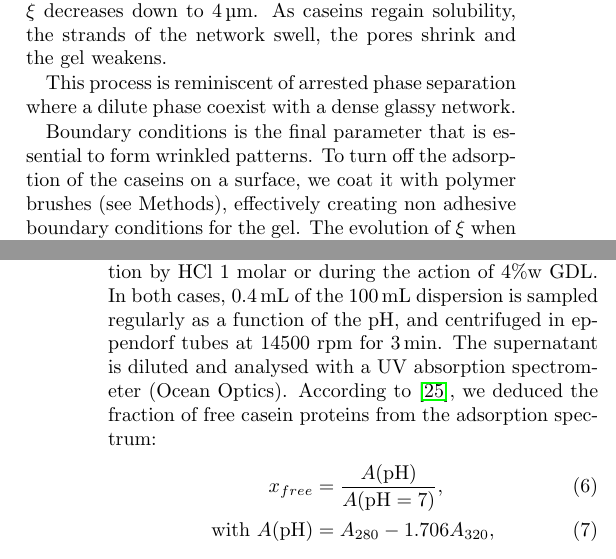
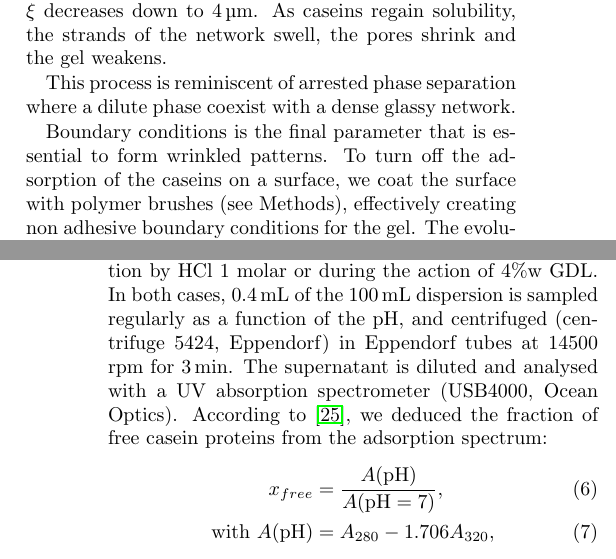
Before and after one commit to MathieuLeocmach/Yaourt, a LaTeX paper (fig_plis/article_plis.tex): two parts of the columns of pages 2 and 8 of 12, joined at a grey line, cut so that both start at the same text. Compiled offline with pdfLaTeX.

Commit message:
typo Thomas

```diff
--- a/fig_plis/article_plis.tex
+++ b/fig_plis/article_plis.tex
@@ -85,7 +85,7 @@ This process is reminiscent of arrested phase separation where a dilute phase co
 
 %XXXCe paragraphe fait-il sens ici ?XXX As seen on the confocal measurements, the gel is porous and is permeable to the solvent.  This property is determinant as it allow the gel to absorb and expel the solvent and therefore change its volume when sticky boundary are turned off. To quantify this effect, we make the casein gel inside a capillary and dip vertically the capillary in an aqueous buffer~\cite{VanDijk1986}. In the Supplementary Figure~\ref{fig:permeability}, we observe that the aqueous buffer goes through the gel and rises in the tube due to capillary forces. Exploitation of this experiment give the permeability of the gel: \SI{67000}{\square\nano\metre}.
 
-Boundary conditions is the final parameter that is essential to form wrinkled patterns. To turn off the adsorption of the caseins on a surface, we coat it with polymer brushes (see Methods), effectively creating non adhesive boundary conditions for the gel. The evolution of $\xi$ when sticky boundaries are on reflects the inner constrains of the gel: $\xi$ increases, the stands of the network become thinner and the gel wants to retract; then $\xi$ decreases, the stands of the network swell and the gel wants to expend. When the casein adhesion to the upper boundary is turned off, the gel still not wrinkles because it remains attached to the bottom wall, but it detaches from the top wall. In this situation we can monitor $\xi$, Figure~\ref{fig:acidification}d. $\xi$ remains mostly constant but the volume occupied by the gel varies, as will be reported below.
+Boundary conditions is the final parameter that is essential to form wrinkled patterns. To turn off the adsorption of the caseins on a surface, we coat the surface with polymer brushes (see Methods), effectively creating non adhesive boundary conditions for the gel. The evolution of $\xi$ when sticky boundaries are on reflects the inner constrains of the gel: $\xi$ increases, the stands of the network become thinner and the gel wants to retract; then $\xi$ decreases, the stands of the network swell and the gel wants to expend. When the casein adhesion to the upper boundary is turned off, the gel still not wrinkles because it remains attached to the bottom wall, but it detaches from the top wall. In this situation we can monitor $\xi$, Figure~\ref{fig:acidification}d. $\xi$ remains mostly constant but the volume occupied by the gel varies, as will be reported below.
 
 
 %We coat the glass slides with acrylamide brushes to prevent the adhesion of the casein. In fig.2c, when the top slide of the optical cell is coated with acrylamide brushes, we then observe that the casein network detaches from the top slide. $\xi$ does not peak at the isoelectric point but remains constant
@@ -219,7 +219,7 @@ Correspondence and requests for materials should be addressed to TG (\href{mailt
 
 \subsection*{Fraction of free casein as a function of the pH}
 
-The fraction of free casein proteins of a \SI{100}{\milli\litre}, 4\%w sodium caseinate dispersion is obtained either by titration by HCl 1 molar or during the action of 4\%w GDL. In both cases, \SI{0.4}{\milli\litre} of the \SI{100}{\milli\litre} dispersion is sampled regularly as a function of the pH, and centrifuged in eppendorf tubes at 14500 rpm for \SI{3}{\minute}. The supernatant is diluted and analysed with a UV absorption spectrometer (Ocean Optics). According to~\cite{Roefs1986}, we deduced the fraction of free casein proteins from the adsorption spectrum:
+The fraction of free casein proteins of a \SI{100}{\milli\litre}, 4\%w sodium caseinate dispersion is obtained either by titration by HCl 1 molar or during the action of 4\%w GDL. In both cases, \SI{0.4}{\milli\litre} of the \SI{100}{\milli\litre} dispersion is sampled regularly as a function of the pH, and centrifuged (centrifuge 5424, Eppendorf) in Eppendorf tubes at 14500 rpm for \SI{3}{\minute}. The supernatant is diluted and analysed with a UV absorption spectrometer (USB4000, Ocean Optics). According to~\cite{Roefs1986}, we deduced the fraction of free casein proteins from the adsorption spectrum:
 %
 \begin{align}
 x_{free} &= \frac{A(\text{pH})}{A(\text{pH}=7)},\\
```
Also changed, not shown: fig_plis/article_plis.tex (4 more changed lines).
